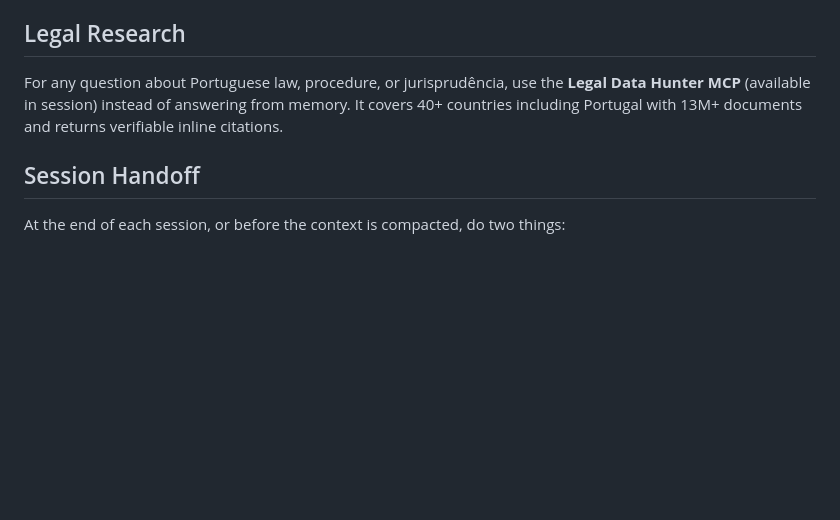
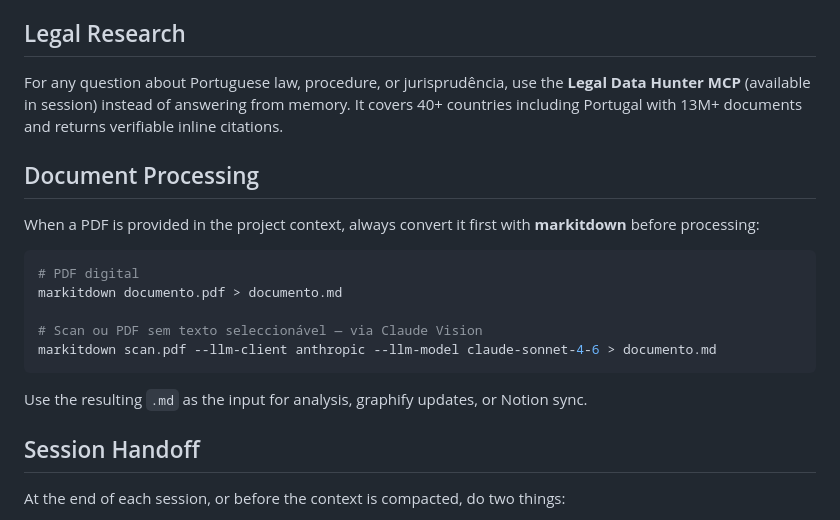
Before and after one commit to bwbarbosa-design/Me, a Markdown page: CLAUDE.md, the part around the change. Drawn GitHub-style; blank space fills up the shorter version.

Commit message:
Add markitdown PDF workflow to CLAUDE.md
Future sessions will automatically convert PDFs with markitdown
before processing. Covers both digital PDFs and scans (via Claude Vision).

https://claude.ai/code/session_01LF4Gu9UyyrVZHnJf4uinr5

````diff
--- a/CLAUDE.md
+++ b/CLAUDE.md
@@ -81,6 +81,20 @@ Before starting a frontend task, assess whether any of these would materially im
 
 For any question about Portuguese law, procedure, or jurisprudência, use the **Legal Data Hunter MCP** (available in session) instead of answering from memory. It covers 40+ countries including Portugal with 13M+ documents and returns verifiable inline citations.
 
+## Document Processing
+
+When a PDF is provided in the project context, always convert it first with **markitdown** before processing:
+
+```bash
+# PDF digital
+markitdown documento.pdf > documento.md
+
+# Scan ou PDF sem texto seleccionável — via Claude Vision
+markitdown scan.pdf --llm-client anthropic --llm-model claude-sonnet-4-6 > documento.md
+```
+
+Use the resulting `.md` as the input for analysis, graphify updates, or Notion sync.
+
 ## Session Handoff
 
 At the end of each session, or before the context is compacted, do two things:
````
